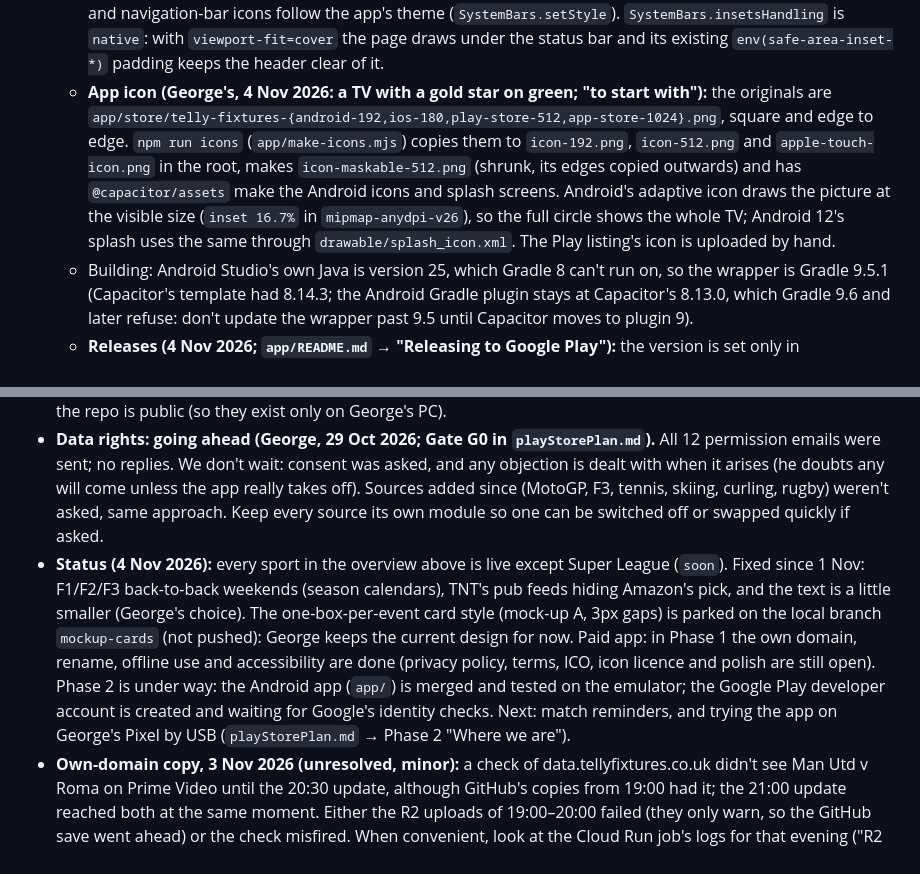
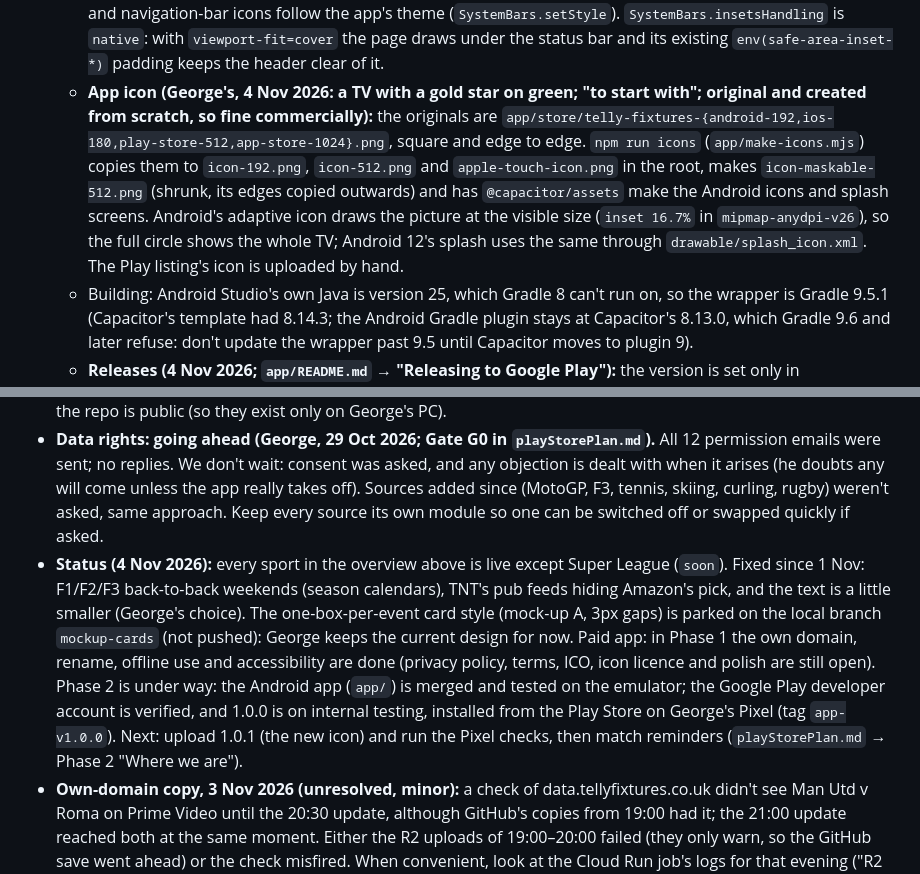
Before and after one commit to genanev/football-on-tv, a Markdown page: CLAUDE.md, 2 parts joined by grey strips. GitHub-like rendering.

```diff
--- a/CLAUDE.md
+++ b/CLAUDE.md
@@ -32,7 +32,7 @@ George is not a developer: explain anything he has to do in plain language. He's
 - **The phone app (`app/`, Phase 2 of `playStorePlan.md`; started 1 Nov 2026; how to build it: `app/README.md`):** Capacitor 8, Android first, app ID `uk.co.tellyfixtures`. The screens are the same `index.html`, built into the app: `app/build-web.mjs` copies it, the icons and `sport-icons/` into `app/www/` and swaps the web `platform.js` for `app/platform/android.js` with Capacitor's own scripts in front (no bundler: they set the globals `capacitorExports` and `capacitorApp`). After changing `index.html`, run `npm run sync` in `app/` before building the app. npm packages live only in `app/` (never in `scripts/`).
   - **The platform layer:** `window.platform` (`platform.js` for the web, `app/platform/android.js` for the app) is the only code that knows browser from app: `isApp`, `useServiceWorker`, `onBack(handler)`, `themeChanged(theme)`. Anything phone-specific added later (reminders, billing, opening the store's subscription page) goes there, with a web stand-in, so an iPhone version only needs its own platform file.
   - In the app: the listings come from the own domain only (`OWN_DATA`; no GitHub fallback, the repo will go private), with the same saved copy for offline use; no service worker (the screens are built in); the back button closes an open sheet, else goes back to My TV, else sends the app to the background; the status-bar and navigation-bar icons follow the app's theme (`SystemBars.setStyle`). `SystemBars.insetsHandling` is `native`: with `viewport-fit=cover` the page draws under the status bar and its existing `env(safe-area-inset-*)` padding keeps the header clear of it.
-  - **App icon (George's, 4 Nov 2026: a TV with a gold star on green; "to start with"):** the originals are `app/store/telly-fixtures-{android-192,ios-180,play-store-512,app-store-1024}.png`, square and edge to edge. `npm run icons` (`app/make-icons.mjs`) copies them to `icon-192.png`, `icon-512.png` and `apple-touch-icon.png` in the root, makes `icon-maskable-512.png` (shrunk, its edges copied outwards) and has `@capacitor/assets` make the Android icons and splash screens. Android's adaptive icon draws the picture at the visible size (`inset 16.7%` in `mipmap-anydpi-v26`), so the full circle shows the whole TV; Android 12's splash uses the same through `drawable/splash_icon.xml`. The Play listing's icon is uploaded by hand.
+  - **App icon (George's, 4 Nov 2026: a TV with a gold star on green; "to start with"; original and created from scratch, so fine commercially):** the originals are `app/store/telly-fixtures-{android-192,ios-180,play-store-512,app-store-1024}.png`, square and edge to edge. `npm run icons` (`app/make-icons.mjs`) copies them to `icon-192.png`, `icon-512.png` and `apple-touch-icon.png` in the root, makes `icon-maskable-512.png` (shrunk, its edges copied outwards) and has `@capacitor/assets` make the Android icons and splash screens. Android's adaptive icon draws the picture at the visible size (`inset 16.7%` in `mipmap-anydpi-v26`), so the full circle shows the whole TV; Android 12's splash uses the same through `drawable/splash_icon.xml`. The Play listing's icon is uploaded by hand.
   - Building: Android Studio's own Java is version 25, which Gradle 8 can't run on, so the wrapper is Gradle 9.5.1 (Capacitor's template had 8.14.3; the Android Gradle plugin stays at Capacitor's 8.13.0, which Gradle 9.6 and later refuse: don't update the wrapper past 9.5 until Capacitor moves to plugin 9).
   - **Releases (4 Nov 2026; `app/README.md` → "Releasing to Google Play"):** the version is set only in `app/package.json` (`build.gradle` reads it: `versionName` 1.2.3, `versionCode` 10203, so the last two parts stay ≤ 99), with a section per version in `app/CHANGELOG.md` (the store's "What's new", ≤ 500 characters). `npm run release` (`app/release.mjs`) syncs the screens, runs `gradlew bundleRelease` (JAVA_HOME defaults to Android Studio's `jbr`) and saves `app/release/telly-fixtures-<version>.aab` (git-ignored), then prints the notes in Play's `<en-GB>` format; it stops if there's no upload key, no changelog section, or the version's tag `app-v<version>` already exists (tag each version once it's uploaded). The upload key stays outside the public repo: `~/TellyFixtures-keys/keystore.properties` (`storeFile` next to it, `storePassword`, `keyAlias`, `keyPassword`), or the file `TELLY_KEYS` names (used to test with a throwaway key; delete any bundle signed with one, as Play would take the first upload's key as the upload key). Google holds the app signing key (Play App Signing). `cap sync` rewrites two generated Gradle files with LF line endings only; `git checkout` them.
 
@@ -159,5 +159,5 @@ UK rights for 2026/27 (background only – never used to infer a channel): PL on
 - Later: rename the app (to Telly Fixtures); more **Specials** (each a real event with its own source, like curling: e.g. the Tour de France, athletics championships); possibly women's cricket, the LPGA. Commercial version: **`playStorePlan.md`** (18 Oct 2026) is the plan, run like a business project (goals, gates, budget, risk register, decisions log, tick boxes): data rights and the name first, own domain on Cloudflare, **Capacitor** app shell (screens bundled in the app, so Apple's App Store stays possible; phone-specific code only in a small platform layer; npm packages kept in `app/`, never in `scripts/`), **RevenueCat** over Play Billing (£3.65/year, "1p a day", one-month trial), no separate login, match reminders, 12-tester closed test, Google Play first and the App Store as a later decision. Tick items off there as they're done.
 - **Football data for the commercial app (George, 19 Oct 2026):** done – every football competition's fixtures and scores come from **API-Football** (Pro plan, ≈ $19/month), live since 20 Oct 2026 (see "API-Football"). The official feeds stay: they check API-Football once a day and win where they disagree (George, 29 Oct 2026; see "API-Football"), and are the fallback. George's rights position: fixtures are facts (no Football DataCo licence); scores are an accepted risk, so they're refreshed **every 5 minutes at most, never "live"**, are never advertised as a feature, and must sit behind one switch that removes them everywhere. football-data.org is the fallback supplier. Business working files (12 permission emails, tracker, data-rights research) are in `business/`, kept out of git while the repo is public (so they exist only on George's PC).
 - **Data rights: going ahead (George, 29 Oct 2026; Gate G0 in `playStorePlan.md`).** All 12 permission emails were sent; no replies. We don't wait: consent was asked, and any objection is dealt with when it arises (he doubts any will come unless the app really takes off). Sources added since (MotoGP, F3, tennis, skiing, curling, rugby) weren't asked, same approach. Keep every source its own module so one can be switched off or swapped quickly if asked.
-- **Status (4 Nov 2026):** every sport in the overview above is live except Super League (`soon`). Fixed since 1 Nov: F1/F2/F3 back-to-back weekends (season calendars), TNT's pub feeds hiding Amazon's pick, and the text is a little smaller (George's choice). The one-box-per-event card style (mock-up A, 3px gaps) is parked on the local branch `mockup-cards` (not pushed): George keeps the current design for now. Paid app: in Phase 1 the own domain, rename, offline use and accessibility are done (privacy policy, terms, ICO, icon licence and polish are still open). Phase 2 is under way: the Android app (`app/`) is merged and tested on the emulator; the Google Play developer account is created and waiting for Google's identity checks. Next: match reminders, and trying the app on George's Pixel by USB (`playStorePlan.md` → Phase 2 "Where we are").
+- **Status (4 Nov 2026):** every sport in the overview above is live except Super League (`soon`). Fixed since 1 Nov: F1/F2/F3 back-to-back weekends (season calendars), TNT's pub feeds hiding Amazon's pick, and the text is a little smaller (George's choice). The one-box-per-event card style (mock-up A, 3px gaps) is parked on the local branch `mockup-cards` (not pushed): George keeps the current design for now. Paid app: in Phase 1 the own domain, rename, offline use and accessibility are done (privacy policy, terms, ICO, icon licence and polish are still open). Phase 2 is under way: the Android app (`app/`) is merged and tested on the emulator; the Google Play developer account is verified, and 1.0.0 is on internal testing, installed from the Play Store on George's Pixel (tag `app-v1.0.0`). Next: upload 1.0.1 (the new icon) and run the Pixel checks, then match reminders (`playStorePlan.md` → Phase 2 "Where we are").
 - **Own-domain copy, 3 Nov 2026 (unresolved, minor):** a check of data.tellyfixtures.co.uk didn't see Man Utd v Roma on Prime Video until the 20:30 update, although GitHub's copies from 19:00 had it; the 21:00 update reached both at the same moment. Either the R2 uploads of 19:00–20:00 failed (they only warn, so the GitHub save went ahead) or the check misfired. When convenient, look at the Cloud Run job's logs for that evening ("R2 upload" warnings). It matters for the Android app, which reads the own domain only.
```
Also changed, not shown: playStorePlan.md (+5 -5 lines).
